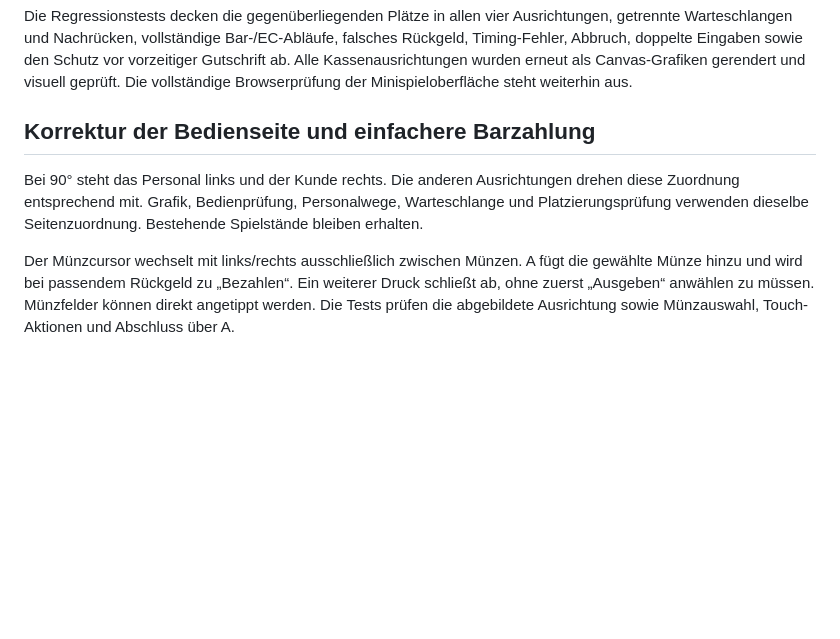
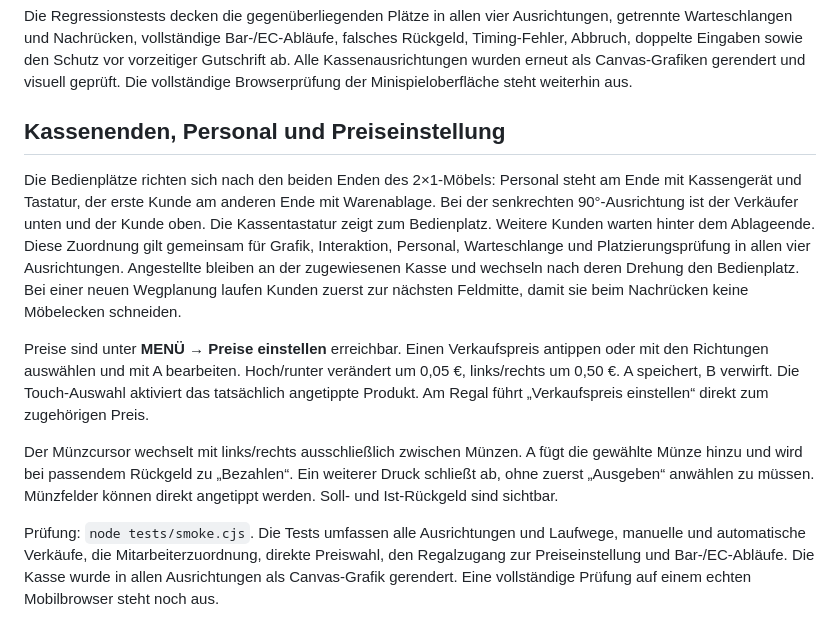
Before and after one commit to 0x0057A4/Pokermart, a Markdown page: README.md, the part around the change. Drawn GitHub-style; blank space fills up the shorter version.

Commit message:
Document checkout endpoints and accessible price editing

```diff
--- a/README.md
+++ b/README.md
@@ -138,8 +138,12 @@ Erst die vollständig erfolgreiche Zahlung schreibt den Verkauf gut. Fehlversuch
 
 Die Regressionstests decken die gegenüberliegenden Plätze in allen vier Ausrichtungen, getrennte Warteschlangen und Nachrücken, vollständige Bar-/EC-Abläufe, falsches Rückgeld, Timing-Fehler, Abbruch, doppelte Eingaben sowie den Schutz vor vorzeitiger Gutschrift ab. Alle Kassenausrichtungen wurden erneut als Canvas-Grafiken gerendert und visuell geprüft. Die vollständige Browserprüfung der Minispieloberfläche steht weiterhin aus.
 
-## Korrektur der Bedienseite und einfachere Barzahlung
+## Kassenenden, Personal und Preiseinstellung
 
-Bei 90° steht das Personal links und der Kunde rechts. Die anderen Ausrichtungen drehen diese Zuordnung entsprechend mit. Grafik, Bedienprüfung, Personalwege, Warteschlange und Platzierungsprüfung verwenden dieselbe Seitenzuordnung. Bestehende Spielstände bleiben erhalten.
+Die Bedienplätze richten sich nach den beiden Enden des 2×1-Möbels: Personal steht am Ende mit Kassengerät und Tastatur, der erste Kunde am anderen Ende mit Warenablage. Bei der senkrechten 90°-Ausrichtung ist der Verkäufer unten und der Kunde oben. Die Kassentastatur zeigt zum Bedienplatz. Weitere Kunden warten hinter dem Ablageende. Diese Zuordnung gilt gemeinsam für Grafik, Interaktion, Personal, Warteschlange und Platzierungsprüfung in allen vier Ausrichtungen. Angestellte bleiben an der zugewiesenen Kasse und wechseln nach deren Drehung den Bedienplatz. Bei einer neuen Wegplanung laufen Kunden zuerst zur nächsten Feldmitte, damit sie beim Nachrücken keine Möbelecken schneiden.
 
-Der Münzcursor wechselt mit links/rechts ausschließlich zwischen Münzen. A fügt die gewählte Münze hinzu und wird bei passendem Rückgeld zu „Bezahlen“. Ein weiterer Druck schließt ab, ohne zuerst „Ausgeben“ anwählen zu müssen. Münzfelder können direkt angetippt werden. Die Tests prüfen die abgebildete Ausrichtung sowie Münzauswahl, Touch-Aktionen und Abschluss über A.
+Preise sind unter **MENÜ → Preise einstellen** erreichbar. Einen Verkaufspreis antippen oder mit den Richtungen auswählen und mit A bearbeiten. Hoch/runter verändert um 0,05 €, links/rechts um 0,50 €. A speichert, B verwirft. Die Touch-Auswahl aktiviert das tatsächlich angetippte Produkt. Am Regal führt „Verkaufspreis einstellen“ direkt zum zugehörigen Preis.
+
+Der Münzcursor wechselt mit links/rechts ausschließlich zwischen Münzen. A fügt die gewählte Münze hinzu und wird bei passendem Rückgeld zu „Bezahlen“. Ein weiterer Druck schließt ab, ohne zuerst „Ausgeben“ anwählen zu müssen. Münzfelder können direkt angetippt werden. Soll- und Ist-Rückgeld sind sichtbar.
+
+Prüfung: `node tests/smoke.cjs`. Die Tests umfassen alle Ausrichtungen und Laufwege, manuelle und automatische Verkäufe, die Mitarbeiterzuordnung, direkte Preiswahl, den Regalzugang zur Preiseinstellung und Bar-/EC-Abläufe. Die Kasse wurde in allen Ausrichtungen als Canvas-Grafik gerendert. Eine vollständige Prüfung auf einem echten Mobilbrowser steht noch aus.
```
